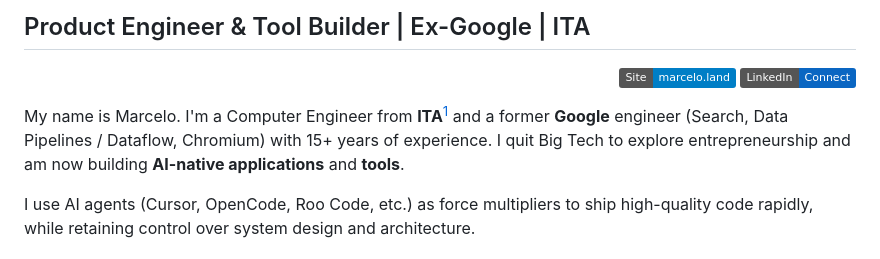
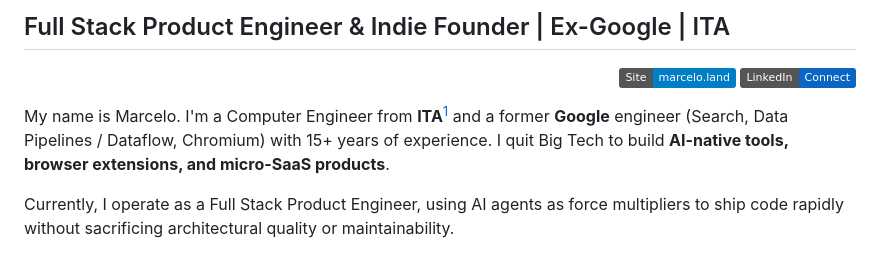
Before and after one commit to marcelocra/marcelocra, a Markdown page: README.md, the part around one of its changes. Rendered like a GitHub page; badges without logos.

Commit message:
refactor: update readme; sync resume

```diff
--- a/README.md
+++ b/README.md
@@ -1,4 +1,4 @@
-## Product Engineer & Tool Builder | Ex-Google | ITA
+## Full Stack Product Engineer & Indie Founder | Ex-Google | ITA
 
 <div align="right">
 
@@ -7,7 +7,7 @@
 
 </div>
 
-My name is Marcelo. I'm a Computer Engineer from **ITA**[^ita] and a former **Google** engineer (Search, Data Pipelines / Dataflow, Chromium) with 15+ years of experience. I quit Big Tech to explore entrepreneurship and am now building **AI-native applications** and **tools**.
+My name is Marcelo. I'm a Computer Engineer from **ITA**[^ita] and a former **Google** engineer (Search, Data Pipelines / Dataflow, Chromium) with 15+ years of experience. I quit Big Tech to build **AI-native tools, browser extensions, and micro-SaaS products**.
 
-I use AI agents (Cursor, OpenCode, Roo Code, etc.) as force multipliers to ship high-quality code rapidly, while retaining control over system design and architecture.
+Currently, I operate as a Full Stack Product Engineer, using AI agents as force multipliers to ship code rapidly without sacrificing architectural quality or maintainability.
 
```
Also changed, not shown: other parts of README.md (+40 -16 lines), docs/resume.md (+3 -2 lines).
